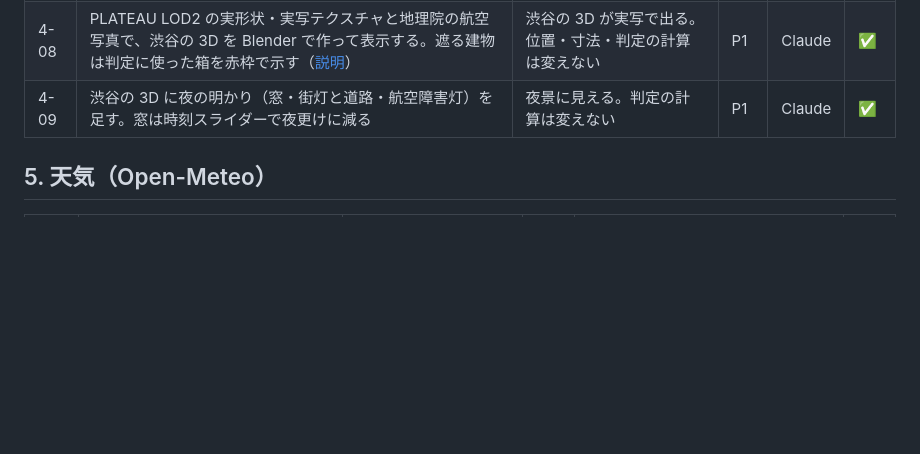
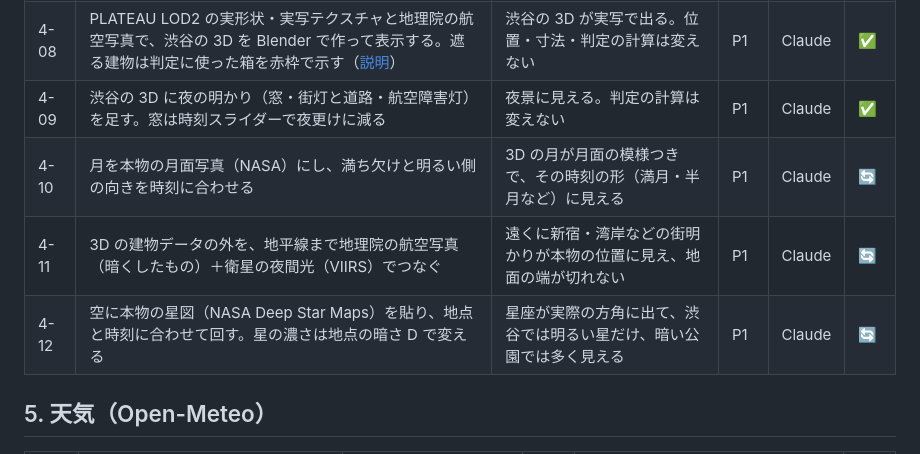
Before and after one commit to jphacks/tkb_2635, a Markdown page: task.md, the part around the change. Rendered like a GitHub page; blank space fills up the shorter version.

Commit message:
4-10・4-11・4-12 月・星空・遠くの地面の設計と作業の行を足す
Co-Authored-By: Claude Opus 5.5 <noreply@anthropic.com>

```diff
--- a/task.md
+++ b/task.md
@@ -96,6 +96,9 @@
 | 4-07 | 3D に周りの明るい星もいくつか出す | 星空らしく見える | P2 | | ⬜ |
 | 4-08 | PLATEAU LOD2 の実形状・実写テクスチャと地理院の航空写真で、渋谷の 3D を Blender で作って表示する。遮る建物は判定に使った箱を赤枠で示す（[説明](docs/design/plateau-3d/README.md)） | 渋谷の 3D が実写で出る。位置・寸法・判定の計算は変えない | P1 | Claude | ✅ |
 | 4-09 | 渋谷の 3D に夜の明かり（窓・街灯と道路・航空障害灯）を足す。窓は時刻スライダーで夜更けに減る | 夜景に見える。判定の計算は変えない | P1 | Claude | ✅ |
+| 4-10 | 月を本物の月面写真（NASA）にし、満ち欠けと明るい側の向きを時刻に合わせる | 3D の月が月面の模様つきで、その時刻の形（満月・半月など）に見える | P1 | Claude | 🔄 |
+| 4-11 | 3D の建物データの外を、地平線まで地理院の航空写真（暗くしたもの）＋衛星の夜間光（VIIRS）でつなぐ | 遠くに新宿・湾岸などの街明かりが本物の位置に見え、地面の端が切れない | P1 | Claude | 🔄 |
+| 4-12 | 空に本物の星図（NASA Deep Star Maps）を貼り、地点と時刻に合わせて回す。星の濃さは地点の暗さ D で変える | 星座が実際の方角に出て、渋谷では明るい星だけ、暗い公園では多く見える | P1 | Claude | 🔄 |
 
 ## 5. 天気（Open-Meteo）
 
```
Also changed, not shown: docs/design/sky-moon-horizon.md (added, +62 -0 lines).
